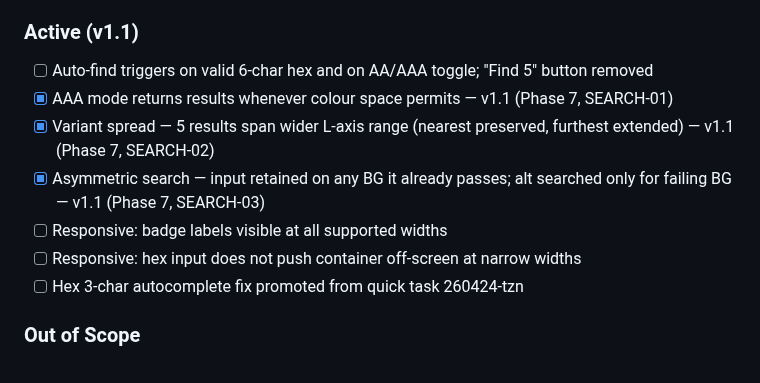
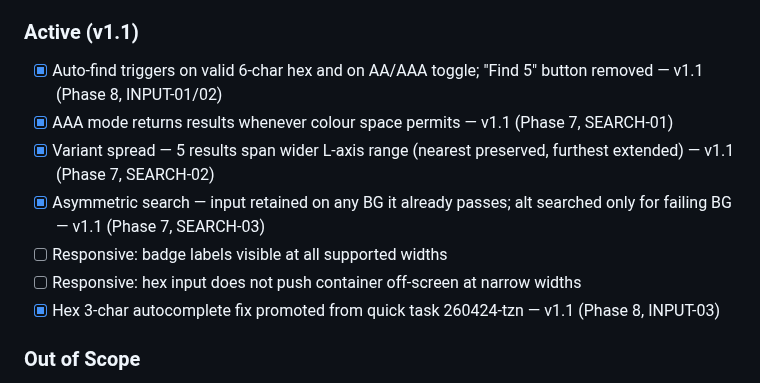
Before and after one commit to jevawin/wcag-colour-finder, a Markdown page: .planning/PROJECT.md, the part around the change. GitHub-like rendering.

Commit message:
docs(phase-8): evolve PROJECT.md after phase completion

```diff
--- a/.planning/PROJECT.md
+++ b/.planning/PROJECT.md
@@ -49,13 +49,13 @@ Given any hex colour, find the closest accessible variant(s) that pass WCAG AA c
 
 ### Active (v1.1)
 
-- [ ] Auto-find triggers on valid 6-char hex and on AA/AAA toggle; "Find 5" button removed
+- [x] Auto-find triggers on valid 6-char hex and on AA/AAA toggle; "Find 5" button removed — v1.1 (Phase 8, INPUT-01/02)
 - [x] AAA mode returns results whenever colour space permits — v1.1 (Phase 7, SEARCH-01)
 - [x] Variant spread — 5 results span wider L-axis range (nearest preserved, furthest extended) — v1.1 (Phase 7, SEARCH-02)
 - [x] Asymmetric search — input retained on any BG it already passes; alt searched only for failing BG — v1.1 (Phase 7, SEARCH-03)
 - [ ] Responsive: badge labels visible at all supported widths
 - [ ] Responsive: hex input does not push container off-screen at narrow widths
-- [ ] Hex 3-char autocomplete fix promoted from quick task 260424-tzn
+- [x] Hex 3-char autocomplete fix promoted from quick task 260424-tzn — v1.1 (Phase 8, INPUT-03)
 
 ### Out of Scope
 
```
